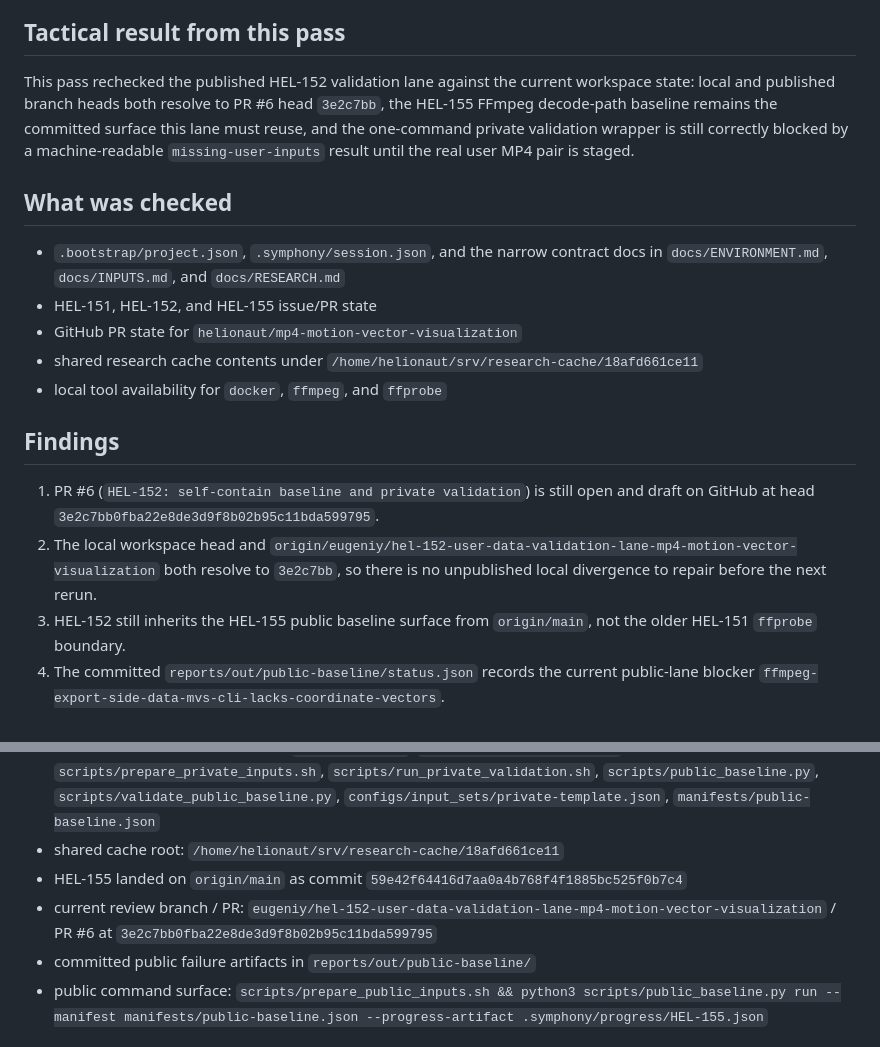
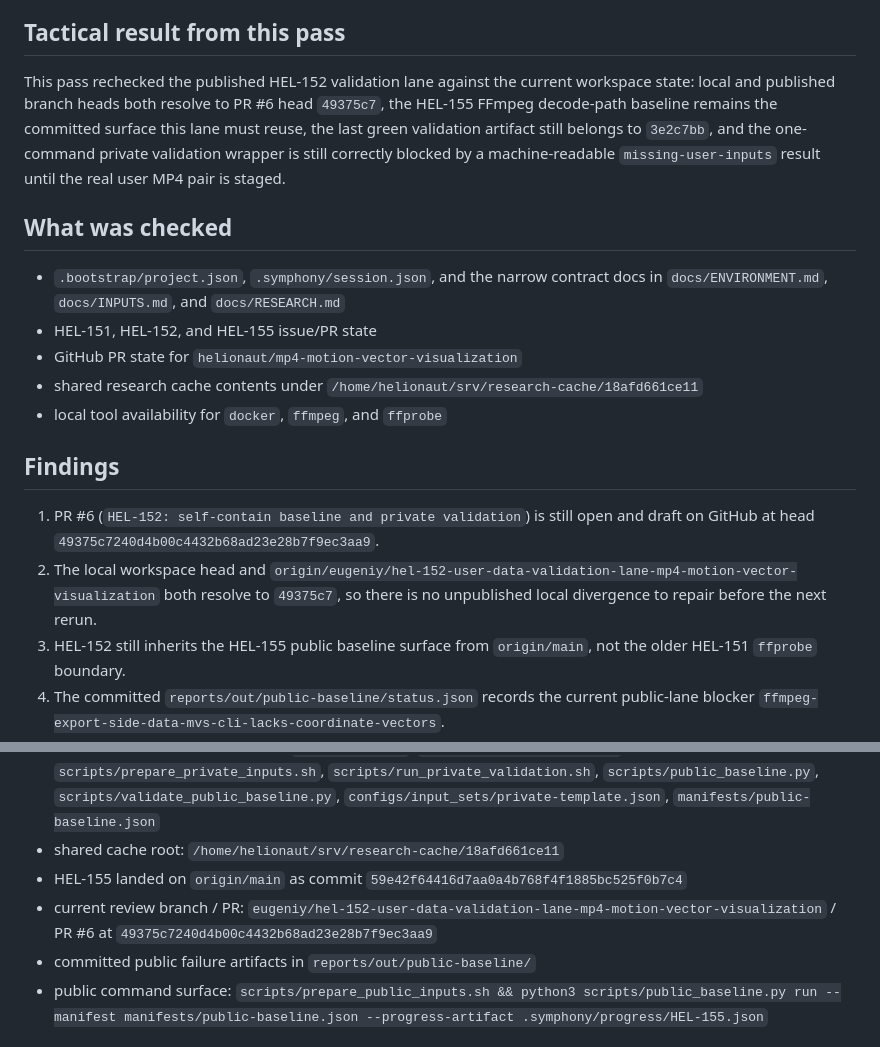
Before and after one commit to helionaut/mp4-motion-vector-visualization, a Markdown page: docs/HEL-152-handoff.md, 2 parts joined by grey strips. GitHub-like rendering.

Commit message:
docs(handoff): align HEL-152 notes with published PR head
Summary:
- update the HEL-152 handoff note to the published PR head 49375c7
- distinguish the published branch head from the last green validation sha

Rationale:
- keep the reusable handoff artifact accurate after publishing the prior
  blocker-evidence refresh
- avoid making the next pass reconstruct which sha is the review head and
  which sha owns the current green validation artifact

Tests:
- not run (docs-only metadata correction)

Co-authored-by: Codex <codex@openai.com>

```diff
--- a/docs/HEL-152-handoff.md
+++ b/docs/HEL-152-handoff.md
@@ -9,7 +9,7 @@ HEL-152 is the private-data validation lane. It only makes sense after the publi
 
 ## Tactical result from this pass
 
-This pass rechecked the published HEL-152 validation lane against the current workspace state: local and published branch heads both resolve to PR #6 head `3e2c7bb`, the HEL-155 FFmpeg decode-path baseline remains the committed surface this lane must reuse, and the one-command private validation wrapper is still correctly blocked by a machine-readable `missing-user-inputs` result until the real user MP4 pair is staged.
+This pass rechecked the published HEL-152 validation lane against the current workspace state: local and published branch heads both resolve to PR #6 head `49375c7`, the HEL-155 FFmpeg decode-path baseline remains the committed surface this lane must reuse, the last green validation artifact still belongs to `3e2c7bb`, and the one-command private validation wrapper is still correctly blocked by a machine-readable `missing-user-inputs` result until the real user MP4 pair is staged.
 
 ## What was checked
 
@@ -21,8 +21,8 @@ This pass rechecked the published HEL-152 validation lane against the current wo
 
 ## Findings
 
-1. PR #6 (`HEL-152: self-contain baseline and private validation`) is still open and draft on GitHub at head `3e2c7bb0fba22e8de3d9f8b02b95c11bda599795`.
-2. The local workspace head and `origin/eugeniy/hel-152-user-data-validation-lane-mp4-motion-vector-visualization` both resolve to `3e2c7bb`, so there is no unpublished local divergence to repair before the next rerun.
+1. PR #6 (`HEL-152: self-contain baseline and private validation`) is still open and draft on GitHub at head `49375c7240d4b00c4432b68ad23e28b7f9ec3aa9`.
+2. The local workspace head and `origin/eugeniy/hel-152-user-data-validation-lane-mp4-motion-vector-visualization` both resolve to `49375c7`, so there is no unpublished local divergence to repair before the next rerun.
 3. HEL-152 still inherits the HEL-155 public baseline surface from `origin/main`, not the older HEL-151 `ffprobe` boundary.
 4. The committed `reports/out/public-baseline/status.json` records the current public-lane blocker `ffmpeg-export-side-data-mvs-cli-lacks-coordinate-vectors`.
 5. That committed report proves the FFmpeg decode path surfaces motion-vector side-data bytes on 714/720 frames for both public inputs, but still serializes zero coordinate-bearing vectors.
@@ -46,7 +46,7 @@ This pass rechecked the published HEL-152 validation lane against the current wo
 - public and private input contract: `docs/INPUTS.md`, `scripts/prepare_inputs.py`, `scripts/prepare_private_inputs.sh`, `scripts/run_private_validation.sh`, `scripts/public_baseline.py`, `scripts/validate_public_baseline.py`, `configs/input_sets/private-template.json`, `manifests/public-baseline.json`
 - shared cache root: `/home/helionaut/srv/research-cache/18afd661ce11`
 - HEL-155 landed on `origin/main` as commit `59e42f64416d7aa0a4b768f4f1885bc525f0b7c4`
-- current review branch / PR: `eugeniy/hel-152-user-data-validation-lane-mp4-motion-vector-visualization` / PR #6 at `3e2c7bb0fba22e8de3d9f8b02b95c11bda599795`
+- current review branch / PR: `eugeniy/hel-152-user-data-validation-lane-mp4-motion-vector-visualization` / PR #6 at `49375c7240d4b00c4432b68ad23e28b7f9ec3aa9`
 - committed public failure artifacts in `reports/out/public-baseline/`
 - public command surface: `scripts/prepare_public_inputs.sh && python3 scripts/public_baseline.py run --manifest manifests/public-baseline.json --progress-artifact .symphony/progress/HEL-155.json`
 
```
